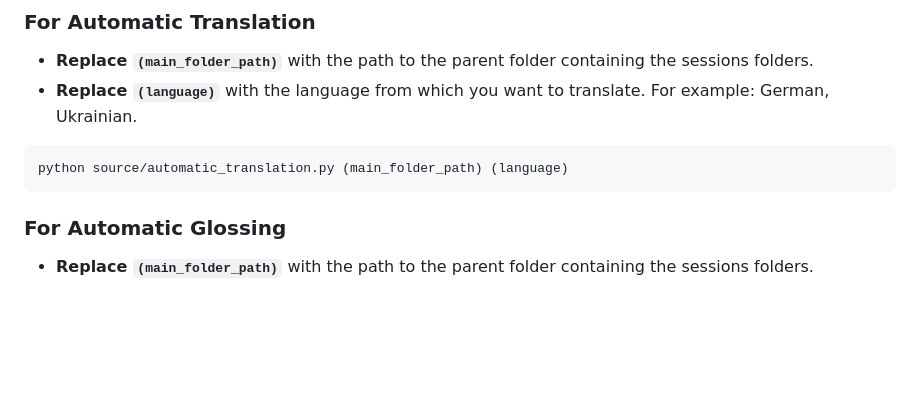
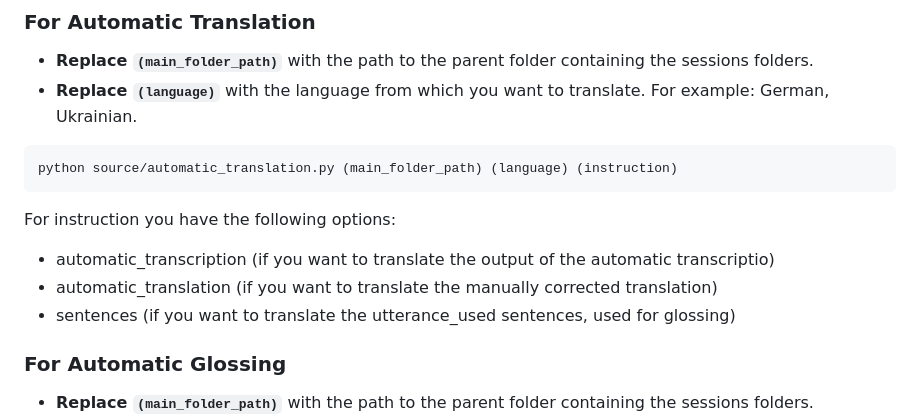
Before and after one commit to camelo-cruz/workflow, a Markdown page: readme.md, the part around the change. GitHub-like rendering; blank space fills up the shorter version.

````diff
--- a/readme.md
+++ b/readme.md
@@ -139,8 +139,14 @@ This is an example:
 - **Replace `(language)`** with the language from which you want to translate. For example: German, Ukrainian.
 
 ```
-python source/automatic_translation.py (main_folder_path) (language)
+python source/automatic_translation.py (main_folder_path) (language) (instruction)
 ```
+
+For instruction you have the following options:
+
+- automatic_transcription (if you want to translate the output of the automatic transcriptio)
+- automatic_translation (if you want to translate the manually corrected translation)
+- sentences (if you want to translate the utterance_used sentences, used for glossing)
 
 ### For Automatic Glossing
 
````
